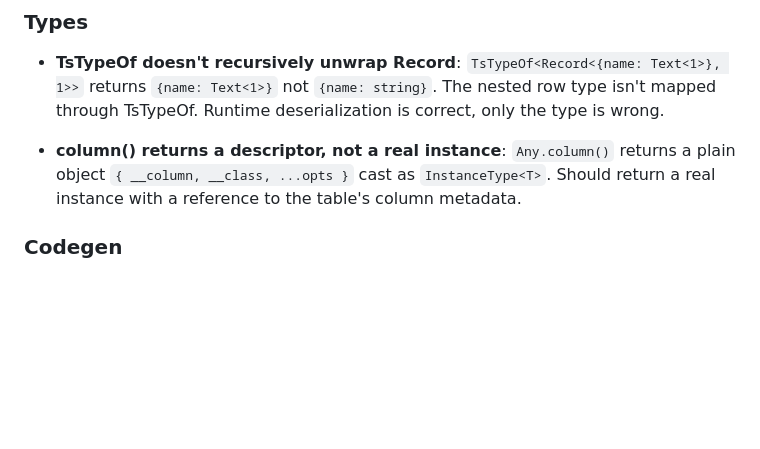
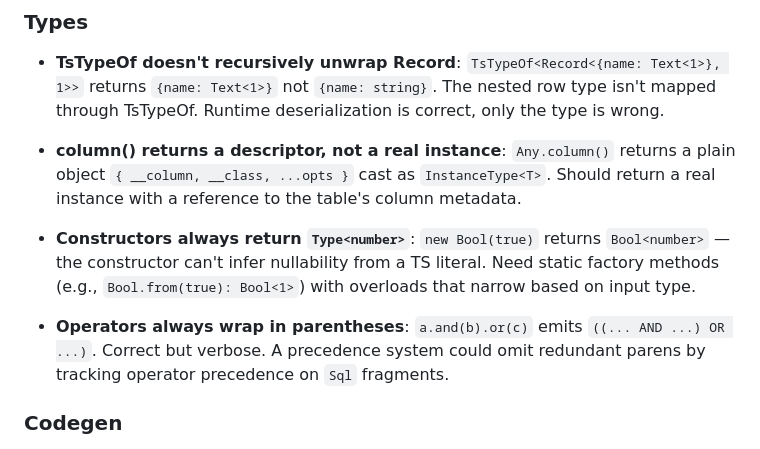
Before and after one commit to ryanrasti/typegres, a Markdown page: AGENTS.md, the part around the change. GitHub-like rendering; blank space fills up the shorter version.

Commit message:
Add known issues: constructor nullability, operator parenthesization
Co-Authored-By: Claude Opus 4.6 (1M context) <noreply@anthropic.com>

```diff
--- a/AGENTS.md
+++ b/AGENTS.md
@@ -191,6 +191,10 @@ compute needed here.
 
 - **column() returns a descriptor, not a real instance**: `Any.column()` returns a plain object `{ __column, __class, ...opts }` cast as `InstanceType<T>`. Should return a real instance with a reference to the table's column metadata.
 
+- **Constructors always return `Type<number>`**: `new Bool(true)` returns `Bool<number>` — the constructor can't infer nullability from a TS literal. Need static factory methods (e.g., `Bool.from(true): Bool<1>`) with overloads that narrow based on input type.
+
+- **Operators always wrap in parentheses**: `a.and(b).or(c)` emits `((... AND ...) OR ...)`. Correct but verbose. A precedence system could omit redundant parens by tracking operator precedence on `Sql` fragments.
+
 ### Codegen
 
 - **Relation naming**: Inbound relations use the source table name (e.g., `collars`, `microchips`). No singularization for `'one'`/`'maybe'` cardinality. Self-referential FKs can produce duplicate property names (disambiguated with suffix, but naming is awkward).
```
